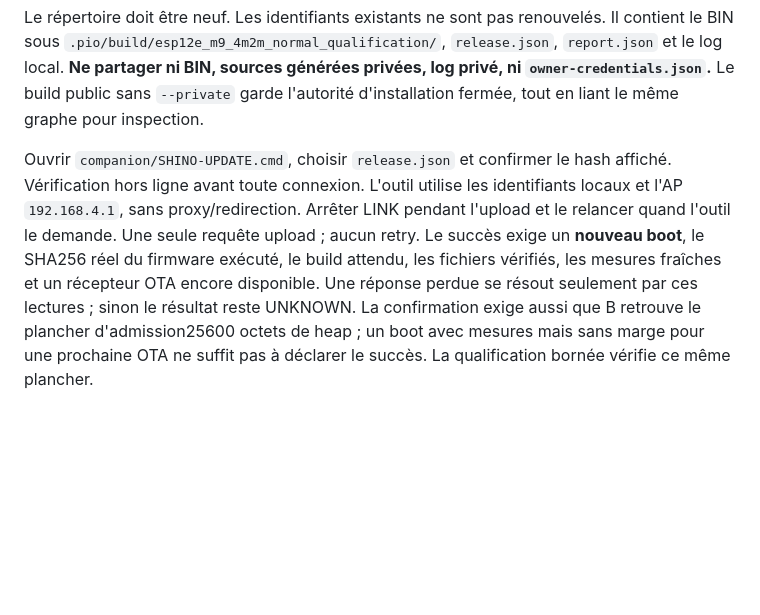
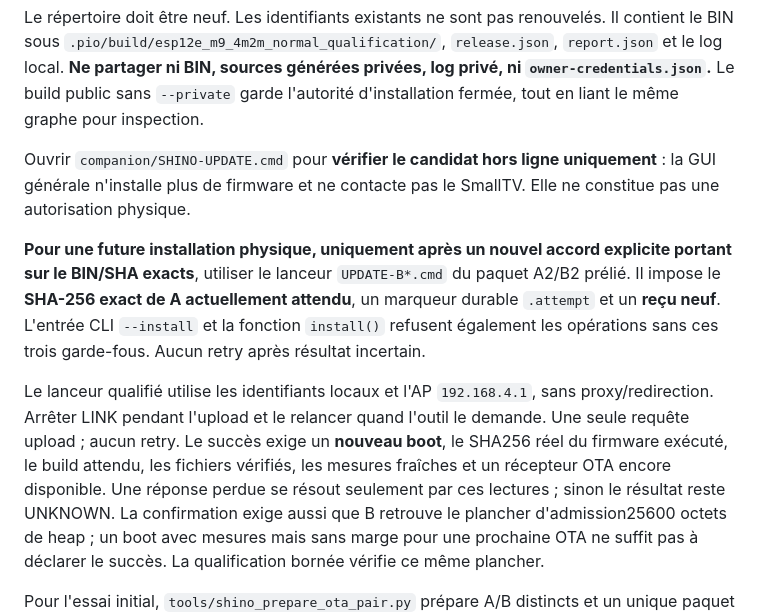
Before and after one commit to shinobione/SHINO-TV, a Markdown page: ota/README.md, the part around the change. Drawn GitHub-style; blank space fills up the shorter version.

Commit message:
docs(ota): distinguish offline GUI inspection from prebound one-shot installer

```diff
--- a/ota/README.md
+++ b/ota/README.md
@@ -55,14 +55,24 @@ générées privées, log privé, ni `owner-credentials.json`.** Le build public
 sans `--private` garde l'autorité d'installation fermée, tout en liant le même
 graphe pour inspection.
 
-Ouvrir `companion/SHINO-UPDATE.cmd`, choisir `release.json` et confirmer le hash
-affiché. Vérification hors ligne avant toute connexion. L'outil utilise les
-identifiants locaux et l'AP `192.168.4.1`, sans proxy/redirection. Arrêter LINK
-pendant l'upload et le relancer quand l'outil le demande. Une seule requête
-upload ; aucun retry. Le succès exige un **nouveau boot**, le SHA256 réel du
-firmware exécuté, le build attendu, les fichiers vérifiés, les mesures fraîches
-et un récepteur OTA encore disponible. Une réponse perdue se résout seulement
-par ces lectures ; sinon le résultat reste UNKNOWN.
+Ouvrir `companion/SHINO-UPDATE.cmd` pour **vérifier le candidat hors
+ligne uniquement** : la GUI générale n'installe plus de firmware et ne contacte
+pas le SmallTV. Elle ne constitue pas une autorisation physique.
+
+**Pour une future installation physique, uniquement après un nouvel accord
+explicite portant sur le BIN/SHA exacts**, utiliser le lanceur `UPDATE-B*.cmd`
+du paquet A2/B2 prélié. Il impose le **SHA-256 exact de A actuellement attendu**,
+un marqueur durable `.attempt` et un **reçu neuf**. L'entrée CLI
+`--install` et la fonction `install()` refusent également les opérations
+sans ces trois garde-fous. Aucun retry après résultat incertain.
+
+Le lanceur qualifié utilise les identifiants locaux et l'AP `192.168.4.1`,
+sans proxy/redirection. Arrêter LINK pendant l'upload et le relancer quand
+l'outil le demande. Une seule requête upload ; aucun retry. Le succès exige
+un **nouveau boot**, le SHA256 réel du firmware exécuté, le build attendu, les
+fichiers vérifiés, les mesures fraîches et un récepteur OTA encore disponible.
+Une réponse perdue se résout seulement par ces lectures ; sinon le résultat
+reste UNKNOWN.
 La confirmation exige aussi que B retrouve le plancher d'admission25600 octets
 de heap ; un boot avec mesures mais sans marge pour une prochaine OTA ne suffit
 pas à déclarer le succès. La qualification bornée vérifie ce même plancher.
```
